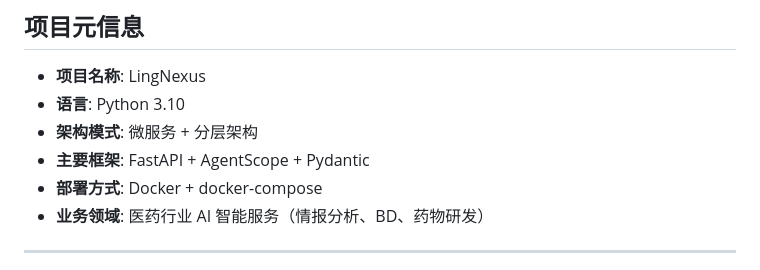
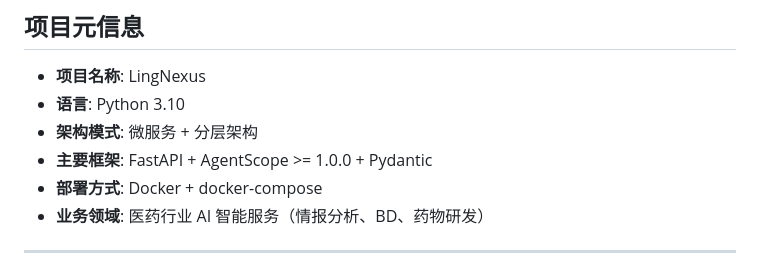
Before and after one commit to timoxue/LingNexus, a Markdown page: AGENT.md, the part around the change. GitHub-like rendering.

```diff
--- a/AGENT.md
+++ b/AGENT.md
@@ -9,7 +9,7 @@
 - **项目名称**: LingNexus
 - **语言**: Python 3.10
 - **架构模式**: 微服务 + 分层架构
-- **主要框架**: FastAPI + AgentScope + Pydantic
+- **主要框架**: FastAPI + AgentScope >= 1.0.0 + Pydantic
 - **部署方式**: Docker + docker-compose
 - **业务领域**: 医药行业 AI 智能服务（情报分析、BD、药物研发）
 
```
Also changed, not shown: README.md (+1 -1 lines).
